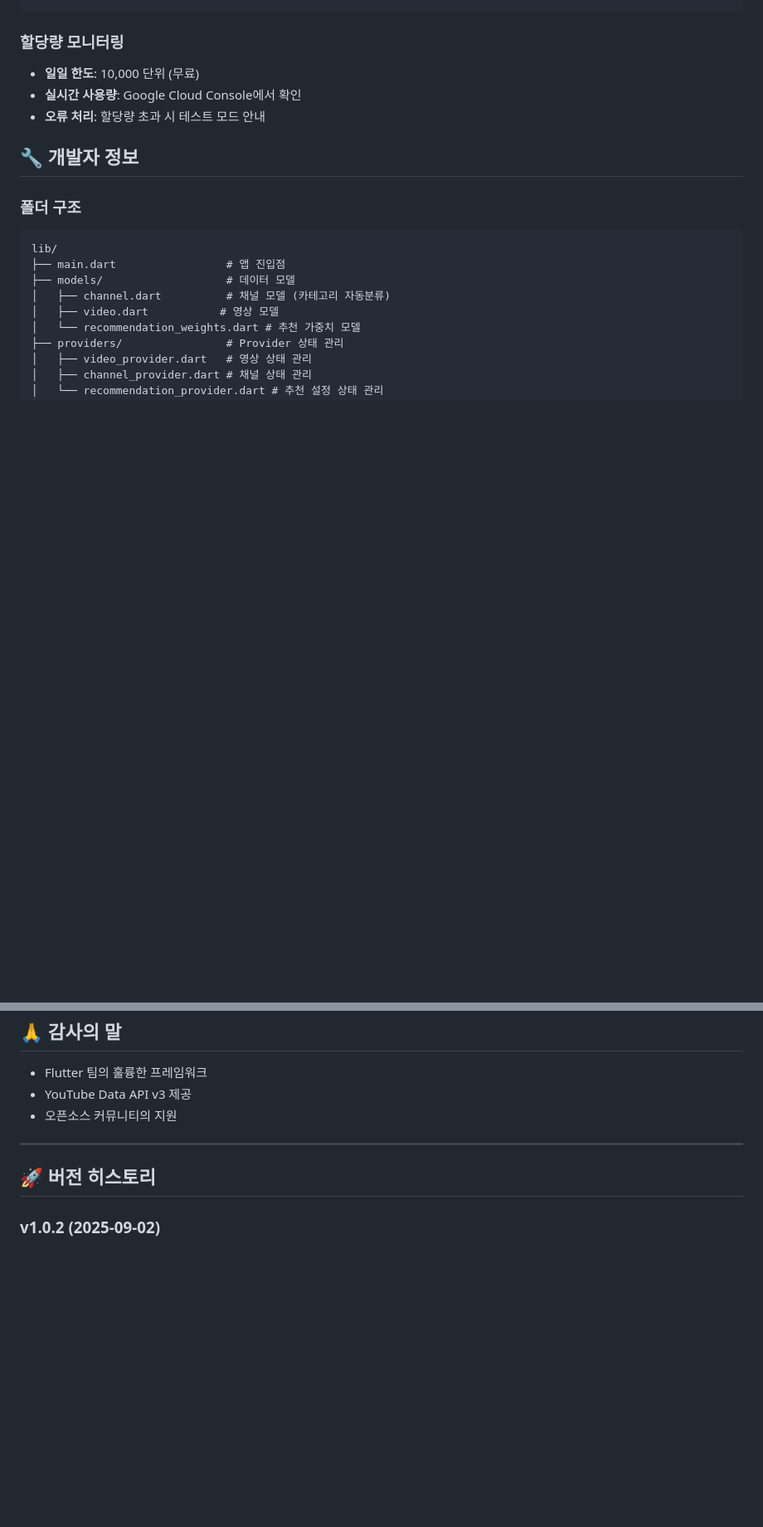
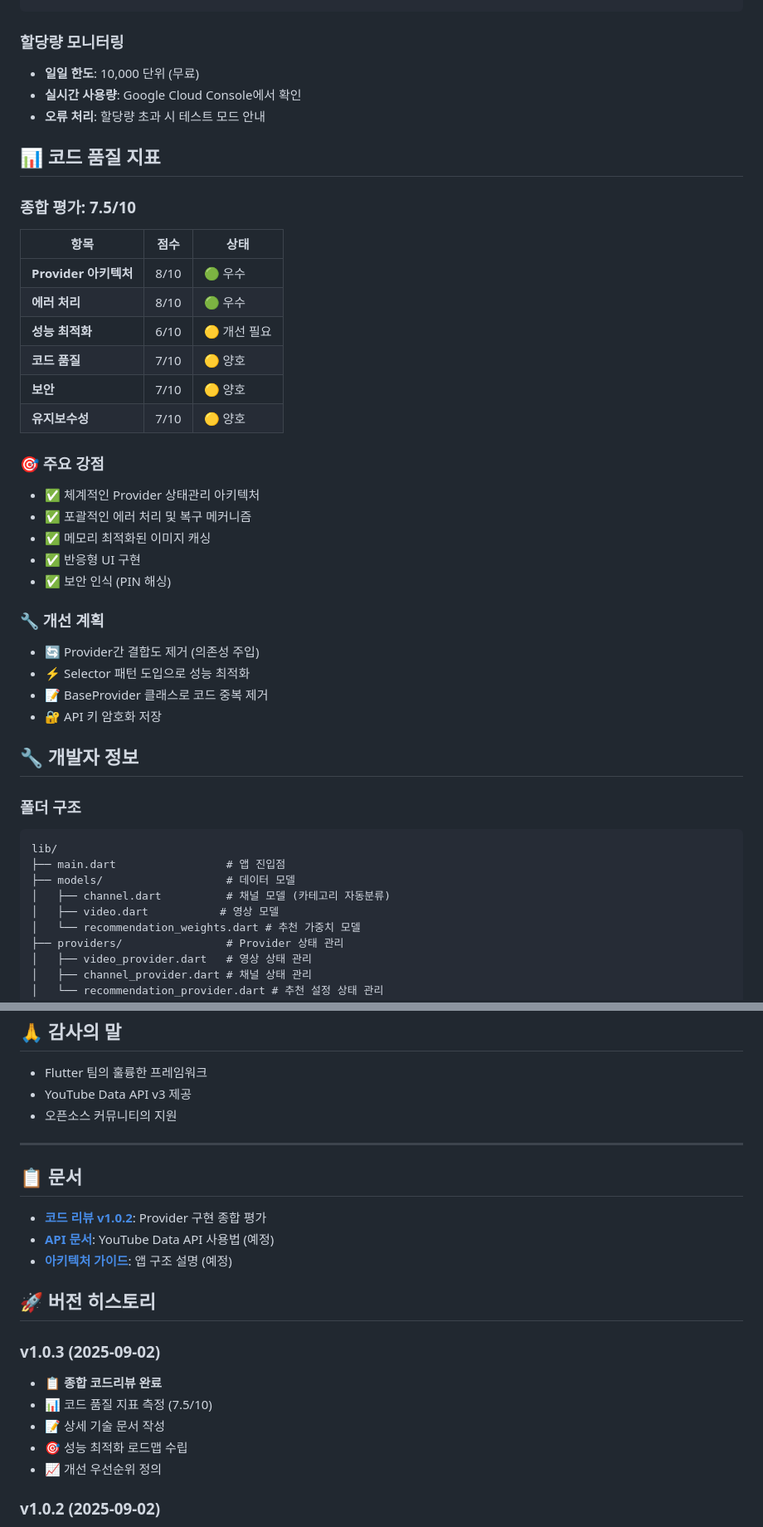
Before and after one commit to jagallang/KIDSTUBE, a Markdown page: README.md, 2 parts joined by grey strips. Shown at 83% size. GitHub-like rendering; blank space fills up the shorter version.

Commit message:
docs: Add code quality metrics and review insights to README
Enhanced documentation with comprehensive quality assessment:

**Code Quality Dashboard:**
- Overall Score: 7.5/10 with detailed breakdown
- 6 key metrics: Provider architecture, error handling, performance, etc.
- Visual status indicators (🟢 excellent, 🟡 needs improvement)

**New Sections Added:**
- 📊 Code Quality Indicators with scoring matrix
- 🎯 Major Strengths highlighting Provider implementation
- 🔧 Improvement Roadmap with prioritized action items
- 📋 Documentation Links including code review reference

**Version History Updates:**
- Added v1.0.3 changelog for code review completion
- Documented quality metrics establishment
- Performance optimization roadmap inclusion

**Developer Experience:**
- Clear visibility into code health status
- Actionable improvement priorities
- Technical excellence benchmarks
- Professional documentation standards

Establishes foundation for continuous code quality monitoring.

🤖 Generated with [Claude Code](https://claude.ai/code)

Co-Authored-By: Claude <noreply@anthropic.com>

```diff
--- a/README.md
+++ b/README.md
@@ -143,6 +143,32 @@ flutter run -d ios
 - **실시간 사용량**: Google Cloud Console에서 확인
 - **오류 처리**: 할당량 초과 시 테스트 모드 안내
 
+## 📊 코드 품질 지표
+
+### 종합 평가: 7.5/10
+
+| 항목 | 점수 | 상태 |
+|------|------|------|
+| **Provider 아키텍처** | 8/10 | 🟢 우수 |
+| **에러 처리** | 8/10 | 🟢 우수 |
+| **성능 최적화** | 6/10 | 🟡 개선 필요 |
+| **코드 품질** | 7/10 | 🟡 양호 |
+| **보안** | 7/10 | 🟡 양호 |
+| **유지보수성** | 7/10 | 🟡 양호 |
+
+### 🎯 주요 강점
+- ✅ 체계적인 Provider 상태관리 아키텍처
+- ✅ 포괄적인 에러 처리 및 복구 메커니즘
+- ✅ 메모리 최적화된 이미지 캐싱
+- ✅ 반응형 UI 구현
+- ✅ 보안 인식 (PIN 해싱)
+
+### 🔧 개선 계획
+- 🔄 Provider간 결합도 제거 (의존성 주입)
+- ⚡ Selector 패턴 도입으로 성능 최적화
+- 📝 BaseProvider 클래스로 코드 중복 제거
+- 🔐 API 키 암호화 저장
+
 ## 🔧 개발자 정보
 
 ### 폴더 구조
@@ -203,7 +229,20 @@ lib/
 
 ---
 
+## 📋 문서
+
+- **[코드 리뷰 v1.0.2](docs/CODE_REVIEW_v1.0.2.md)**: Provider 구현 종합 평가
+- **[API 문서](docs/API.md)**: YouTube Data API 사용법 (예정)
+- **[아키텍처 가이드](docs/ARCHITECTURE.md)**: 앱 구조 설명 (예정)
+
 ## 🚀 버전 히스토리
+
+### v1.0.3 (2025-09-02)
+- 📋 **종합 코드리뷰 완료**
+- 📊 코드 품질 지표 측정 (7.5/10)
+- 📝 상세 기술 문서 작성
+- 🎯 성능 최적화 로드맵 수립
+- 📈 개선 우선순위 정의
 
 ### v1.0.2 (2025-09-02)
 - 🔄 **Provider 상태관리 아키텍처 도입**
```
